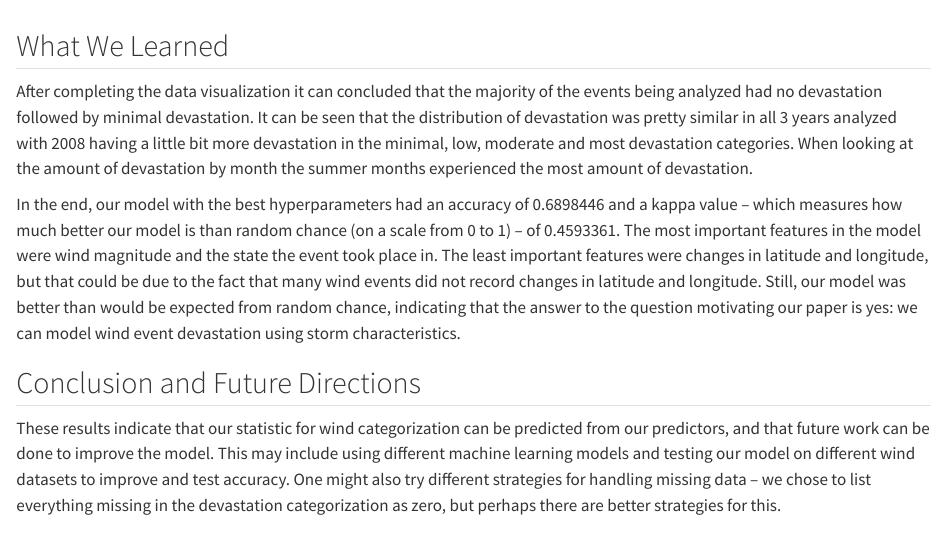
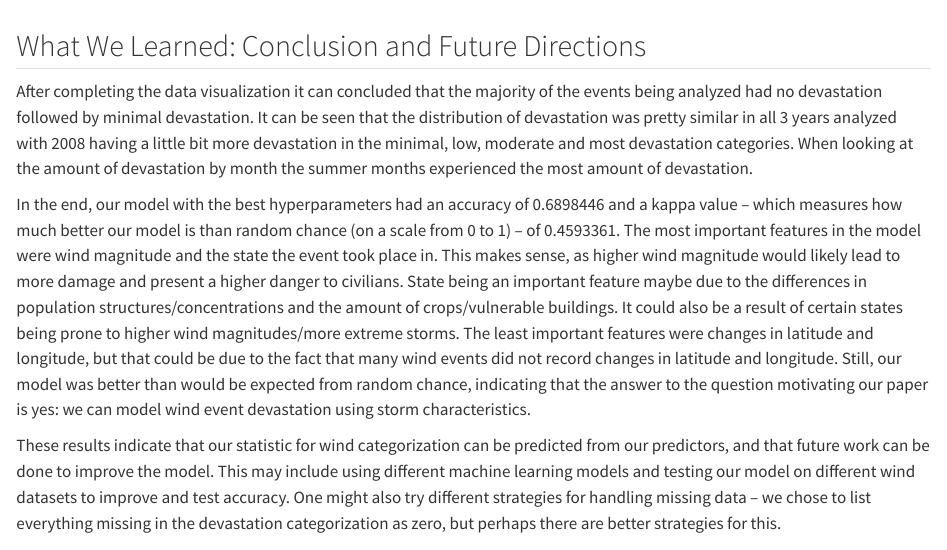
Before and after one commit to jhu-statprogramming-fall-2024/project4-team-windows, a Quarto document (final_paper.qmd): the page in a window 1100 px wide, from 2900 px down. Rendered offline with R 4.5, knitr and Pandoc in place of Quarto, with nearby package versions; some code elsewhere in the file could not run offline; long lines of code are wrapped.

Commit message:
final paper done!!

````diff
--- a/final_paper.qmd
+++ b/final_paper.qmd
@@ -708,19 +708,17 @@ importance
 
 ```
 
-## What We Learned
+## What We Learned: Conclusion and Future Directions
 
 After completing the data visualization it can concluded that the majority of the events being analyzed had no devastation followed by minimal devastation. It can be seen that the distribution of devastation was pretty similar in all 3 years analyzed with 2008 having a little bit more devastation in the minimal, low, moderate and most devastation categories. When looking at the amount of devastation by month the summer months experienced the most amount of devastation.
 
-In the end, our model with the best hyperparameters had an accuracy of 0.6898446 and a kappa value – which measures how much better our model is than random chance (on a scale from 0 to 1) – of 0.4593361. The most important features in the model were wind magnitude and the state the event took place in. The least important features were changes in latitude and longitude, but that could be due to the fact that many wind events did not record changes in latitude and longitude. Still, our model was better than would be expected from random chance, indicating that the answer to the question motivating our paper is yes: we can model wind event devastation using storm characteristics.
-
-## Conclusion and Future Directions
+In the end, our model with the best hyperparameters had an accuracy of 0.6898446 and a kappa value – which measures how much better our model is than random chance (on a scale from 0 to 1) – of 0.4593361. The most important features in the model were wind magnitude and the state the event took place in. This makes sense, as higher wind magnitude would likely lead to more damage and present a higher danger to civilians. State being an important feature maybe due to the differences in population structures/concentrations and the amount of crops/vulnerable buildings. It could also be a result of certain states being prone to higher wind magnitudes/more extreme storms. The least important features were changes in latitude and longitude, but that could be due to the fact that many wind events did not record changes in latitude and longitude. Still, our model was better than would be expected from random chance, indicating that the answer to the question motivating our paper is yes: we can model wind event devastation using storm characteristics.
 
 These results indicate that our statistic for wind categorization can be predicted from our predictors, and that future work can be done to improve the model. This may include using different machine learning models and testing our model on different wind datasets to improve and test accuracy. One might also try different strategies for handling missing data – we chose to list everything missing in the devastation categorization as zero, but perhaps there are better strategies for this.
 
 ## Final Analytic Product: Website
 
-Our final analytic product is a public-facing website. It includes 4 pages: About, Data Visualizations, Wind Devastation, and ML Model. The background page describes our goal, background, and main takeaways. The objective of the data visualizations page is to help readers understand our dataset. It includes visualizations of the distributions of the variables used to create the wind devastation categorization and the predictor variables in the ML model. Further, we hope to visualize the relationship between the wind devastation categorization and a few variables to help motivate the machine learning model.  As our target audience is the general public, we have chosen to describe the data download/data cleaning and calculation of the wind event categorization statistic instead of showing all of the code. This is in the Wind Devastation page. We decided to show the full derivation of the machine learning model with simplified annotations to make it simultaneously digestible for readers not familiar with machine learning and helpful for future researchers wanting to build off of our work.
+Our final analytic product is a public-facing website. It includes 4 pages: About, Data Visualizations, Wind Devastation, and ML Model. The background page describes our goal, background, and main takeaways. The objective of the data visualizations page is to help readers understand our dataset. It includes visualizations of the distributions of the variables used to create the wind devastation categorization and the predictor variables in the ML model. Further, we hope to visualize the relationship between the wind devastation categorization and a few variables to help motivate the machine learning model. As our target audience is the general public, we have chosen to describe the data download/data cleaning and calculation of the wind event categorization statistic instead of showing all of the code. This is in the Wind Devastation page. We decided to show the full derivation of the machine learning model with simplified annotations to make it simultaneously digestible for readers not familiar with machine learning and helpful for future researchers wanting to build off of our work.
 
 ## Links
 
````
Also changed, not shown: final_paper.html, final_paper_files/figure-html/unnamed-chunk-10-1.png, final_paper_files/figure-html/unnamed-chunk-11-1.png, final_paper_files/figure-html/unnamed-chunk-12-1.png, final_paper_files/figure-html/unnamed-chunk-13-1.png, final_paper_files/figure-html/unnamed-chunk-14-1.png, final_paper_files/figure-html/unnamed-chunk-14-2.png, final_paper_files/figure-html/unnamed-chunk-15-1.png, final_paper_files/figure-html/unnamed-chunk-15-2.png, final_paper_files/figure-html/unnamed-chunk-16-1.png, final_paper_files/figure-html/unnamed-chunk-16-2.png, final_paper_files/figure-html/unnamed-chunk-17-1.png, final_paper_files/figure-html/unnamed-chunk-17-2.png, final_paper_files/figure-html/unnamed-chunk-18-1.png, 7 more files, 1 other file.
